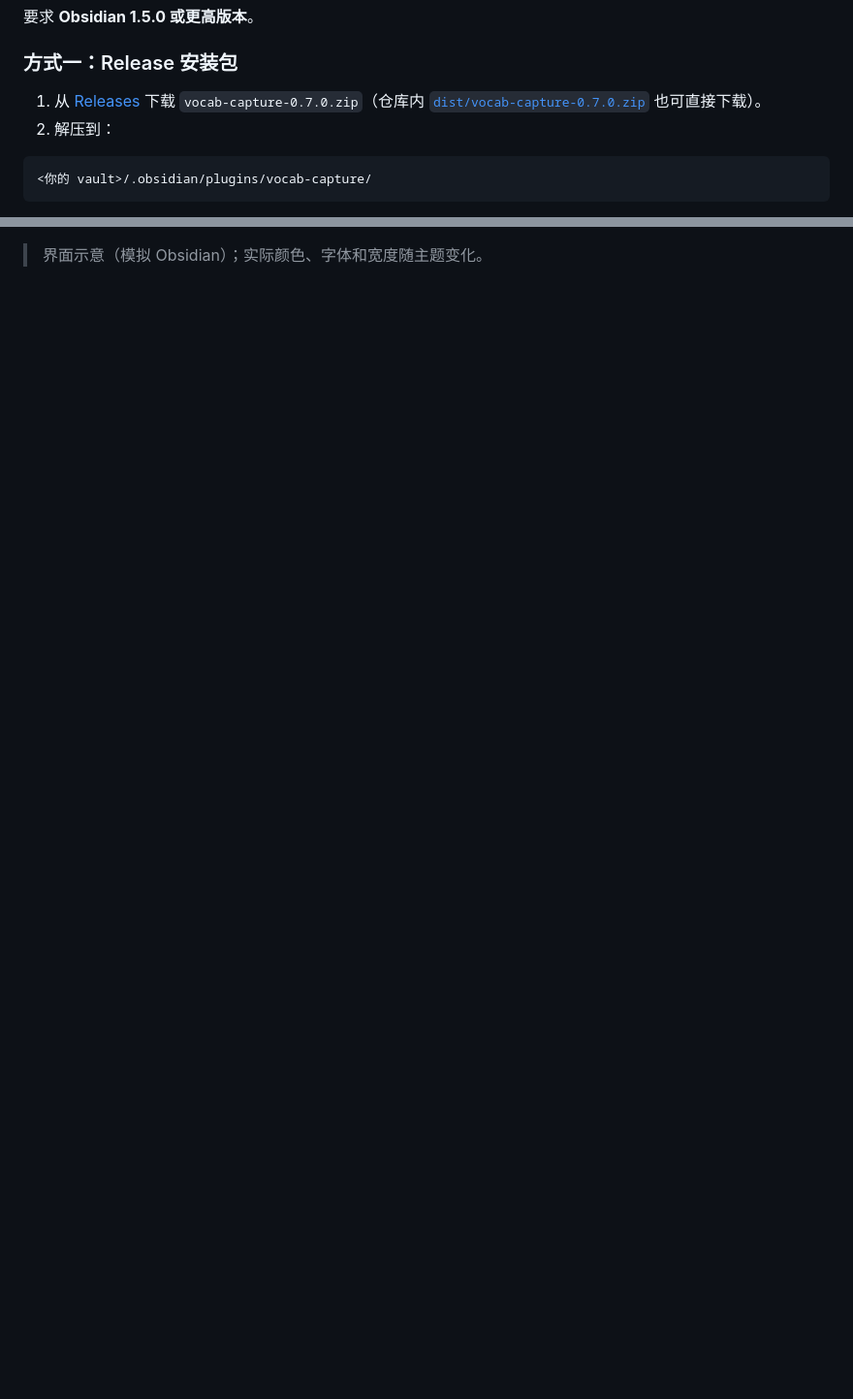
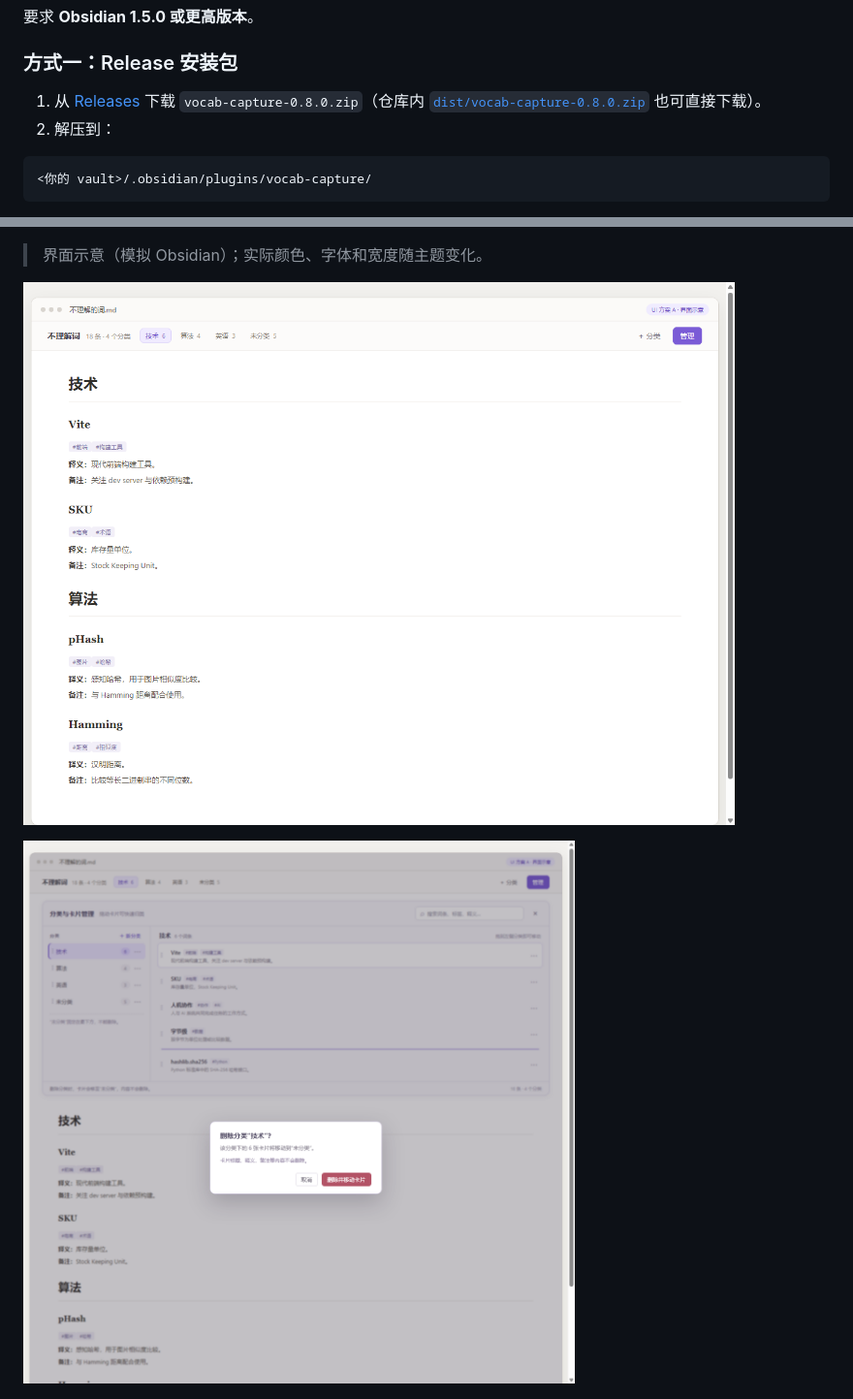
Before and after one commit to Asukabye/obsidian-vocab-capture, a Markdown page: README.md, 2 parts joined by grey strips. Shown at 97% size. Rendered like a GitHub page; pictures changed too: docs/ui-v2-collapsed.png (added), docs/ui-v2-delete.png (added); blank space fills up the shorter version.

````diff
--- a/README.md
+++ b/README.md
@@ -38,7 +38,7 @@ Obsidian 插件：把选中的英文单词、英文短语或中文词语收录
 
 ### 方式一：Release 安装包
 
-1. 从 [Releases](../../releases) 下载 `vocab-capture-0.7.0.zip`（仓库内 [`dist/vocab-capture-0.7.0.zip`](dist/vocab-capture-0.7.0.zip) 也可直接下载）。
+1. 从 [Releases](../../releases) 下载 `vocab-capture-0.8.0.zip`（仓库内 [`dist/vocab-capture-0.8.0.zip`](dist/vocab-capture-0.8.0.zip) 也可直接下载）。
 2. 解压到：
 
 ```text
@@ -174,5 +177,9 @@ Alt+Q  → 收录/取消“不理解的词”，不校验格式，橙色高亮 +
 
 > 界面示意（模拟 Obsidian）；实际颜色、字体和宽度随主题变化。
+
+![管理台收起态](docs/ui-v2-collapsed.png)
+
+![删除分类确认](docs/ui-v2-delete.png)
 
 ![不理解的词新版格式示意](docs/unknown-words-format.png)
 
````
Also changed, not shown: other parts of README.md (+9 -6 lines), CHANGELOG.md (+9 -0 lines), docs/ui-v2-expanded.png (added), 8 other files.
